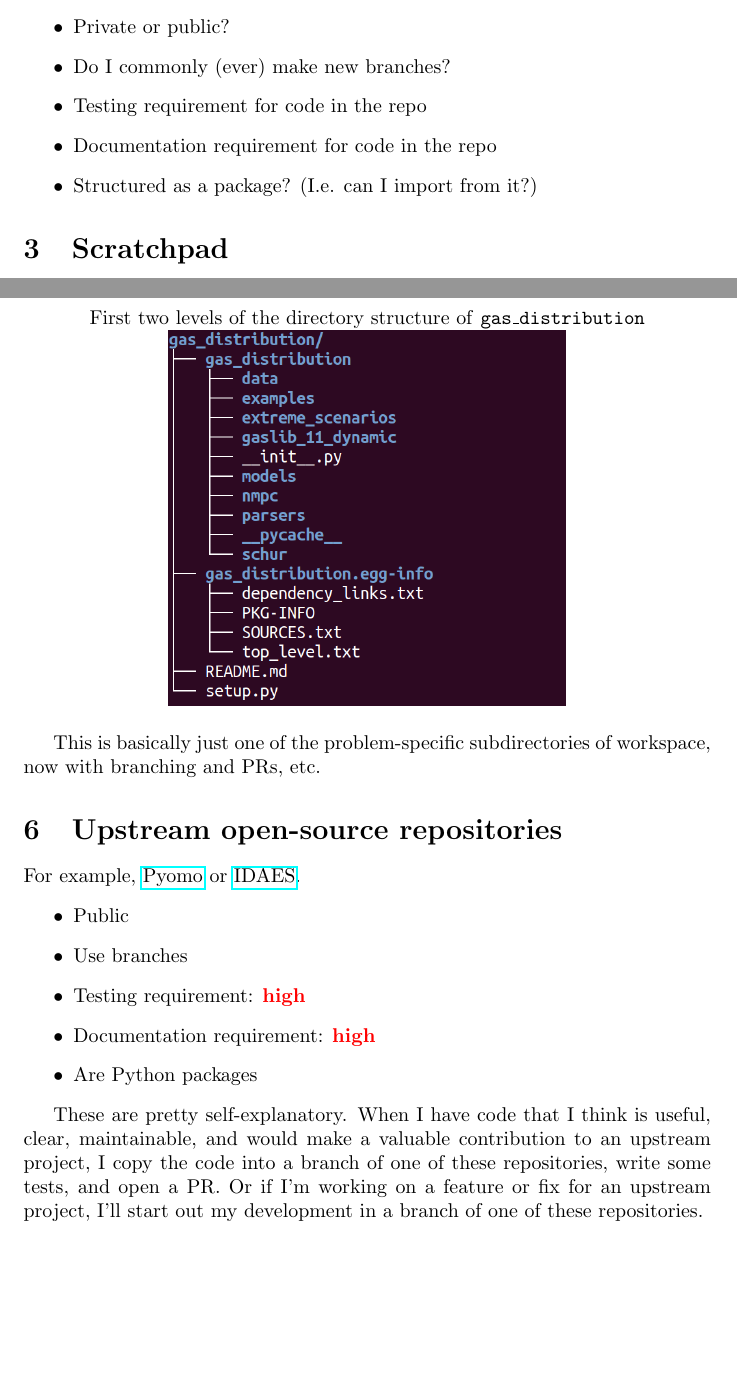
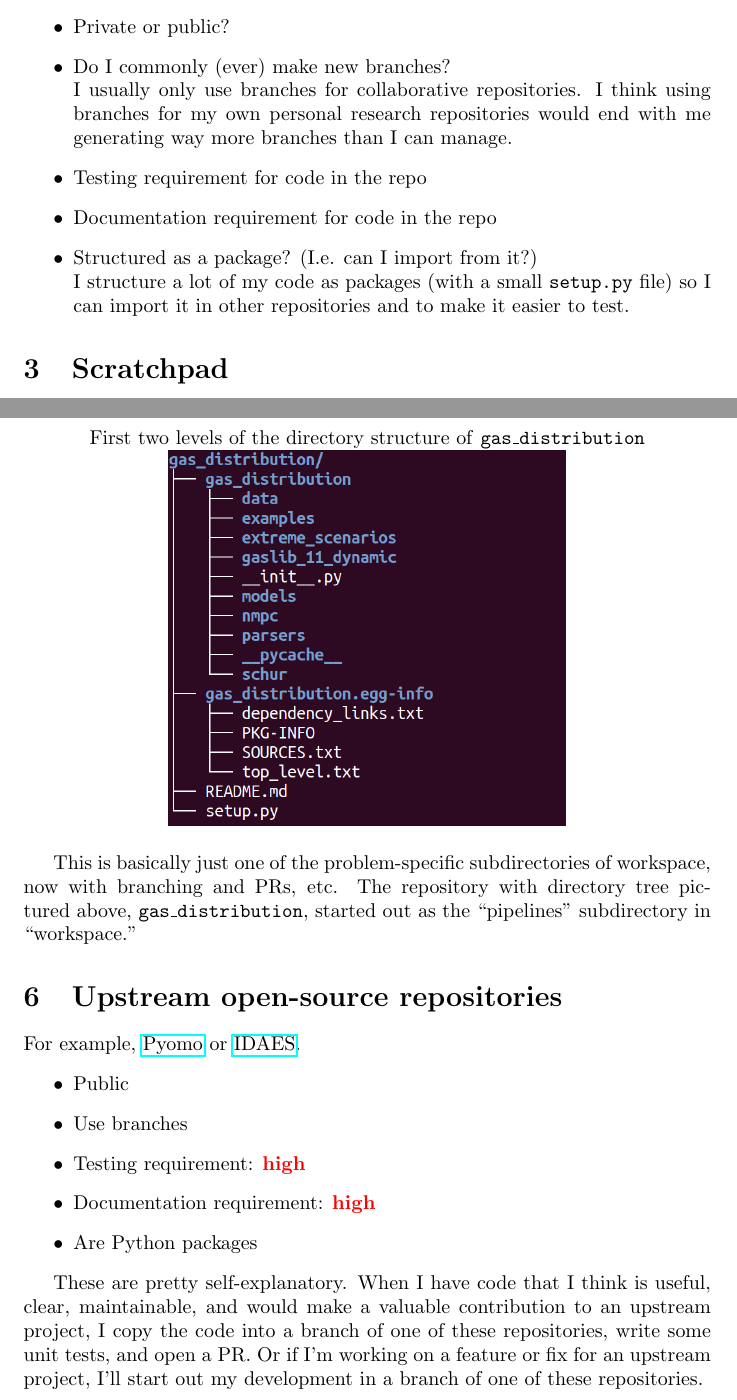
Before and after one commit to Robbybp/research-code-organization, a LaTeX document (main.tex): two parts of pages 2 and 5 of 8, joined at a grey line, cut so that both start at the same text, the shorter picture padded with empty space. Compiled offline with pdfLaTeX.

Commit message:
last minute updates

```diff
--- a/main.tex
+++ b/main.tex
@@ -51,10 +51,15 @@ It then gets promoted through one of several pathways:
 \noindent Criteria with which to compare repositories:
 \begin{itemize}
   \item Private or public?
-  \item Do I commonly (ever) make new branches?
+  \item Do I commonly (ever) make new branches?\\
+    I usually only use branches for collaborative repositories.
+    I think using branches for my own personal research repositories
+    would end with me generating way more branches than I can manage.
   \item Testing requirement for code in the repo
   \item Documentation requirement for code in the repo
-  \item Structured as a package? (I.e. can I import from it?)
+  \item Structured as a package? (I.e. can I import from it?)\\
+    I structure a lot of my code as packages (with a small \texttt{setup.py} file)
+    so I can import it in other repositories and to make it easier to test.
 \end{itemize}
 
 \section{Scratchpad}
@@ -142,6 +147,8 @@ involve collaborative development).
 
 This is basically just one of the problem-specific subdirectories of
 workspace, now with branching and PRs, etc.
+The repository with directory tree pictured above, \texttt{gas\_distribution},
+started out as the ``pipelines'' subdirectory in ``workspace.''
 
 \section{Upstream open-source repositories}
 For example, \href{https://github.com/pyomo/pyomo}{Pyomo} or
@@ -157,7 +164,7 @@ For example, \href{https://github.com/pyomo/pyomo}{Pyomo} or
 These are pretty self-explanatory. When I have code that I think
 is useful, clear, maintainable, and would make a valuable
 contribution to an upstream project, I copy the code into a branch
-of one of these repositories, write some tests, and open a PR.
+of one of these repositories, write some unit tests, and open a PR.
 Or if I'm working on a feature or fix for an upstream project,
 I'll start out my development in a branch of one of these
 repositories.
```
